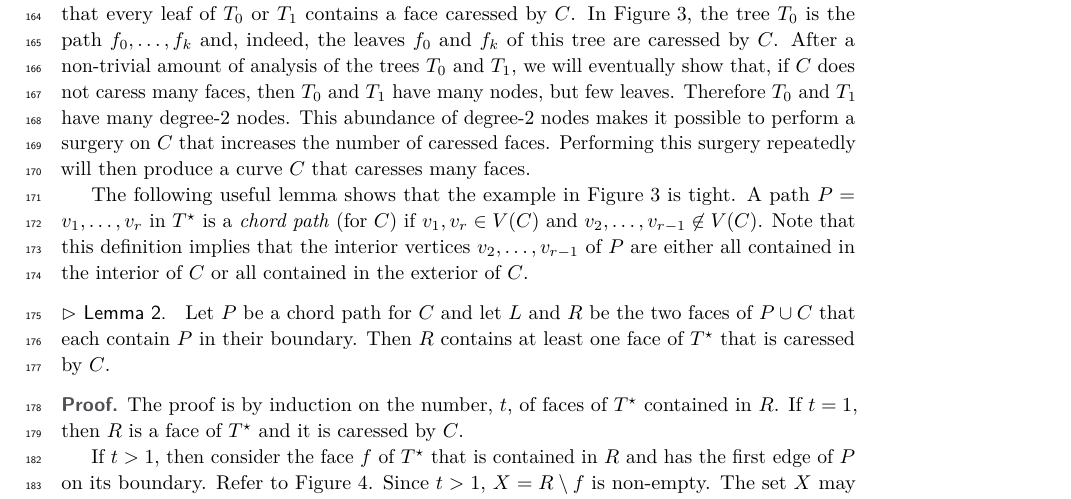
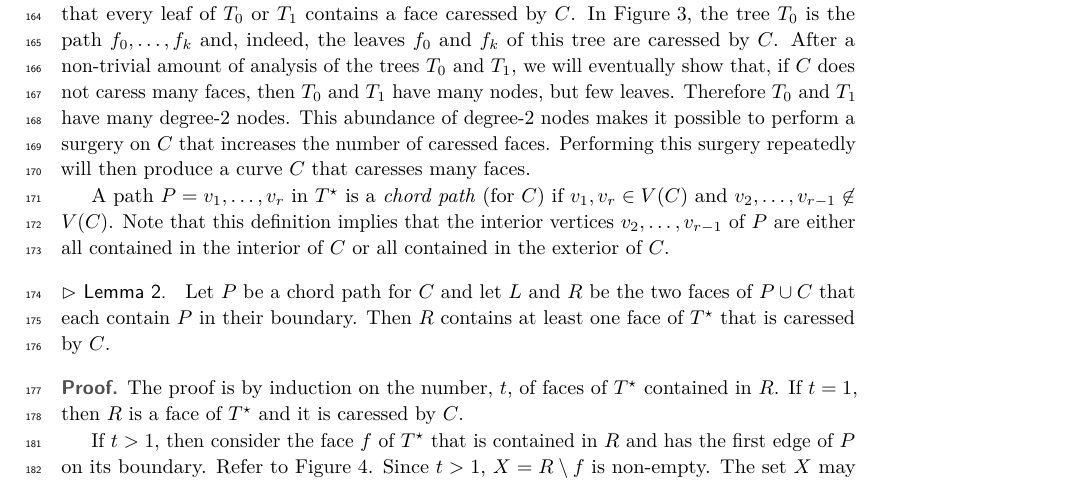
Before and after one commit to patmorin/collsets, a LaTeX paper (collsets.tex): part of page 5 of 15, cut so that both start at the same text. Compiled offline with pdfLaTeX.

Commit message:
Removed a useless sentence

```diff
--- a/collsets.tex
+++ b/collsets.tex
@@ -397,8 +397,9 @@ This abundance of degree-2 nodes makes it possible to perform a surgery
 on $C$ that increases the number of caressed faces.  Performing this
 surgery repeatedly will then produce a curve $C$ that caresses many faces.
 
-The following useful lemma shows that the example in \figref{few-caressed}
-is tight.  A path $P=v_1,\ldots,v_r$ in $\dual{T}$ is a \emph{chord
+%The following useful lemma shows that the example in \figref{few-caressed}
+%is tight.
+A path $P=v_1,\ldots,v_r$ in $\dual{T}$ is a \emph{chord
 path} (for $C$) if $v_1,v_r\in V(C)$ and $v_2,\ldots,v_{r-1}\not\in
 V(C)$.  Note that this definition implies that the interior vertices
 $v_2,\ldots,v_{r-1}$ of $P$ are either all contained in the interior of
```
